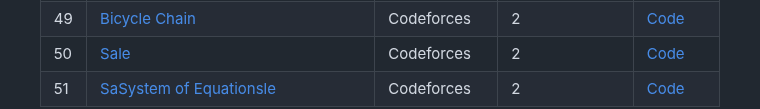
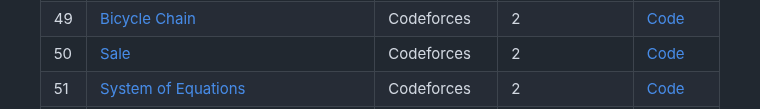
Before and after one commit to piyushpatelcodes/codeforces, a Markdown page: README.md, the part around one of its changes. GitHub-like rendering.

```diff
--- a/README.md
+++ b/README.md
@@ -424,7 +424,7 @@ These are my Submissions / Solutions for the Codeforces Problems which i have do
 
 <tr>
 <td>51</td>
-<td><a href="https://codeforces.com/problemset/problem/214/A" target="_blank">SaSystem of Equationsle</a></td>
+<td><a href="https://codeforces.com/problemset/problem/214/A" target="_blank">System of Equations</a></td>
 <td>Codeforces</td>
 <td>2</td>
 <td><a href="https://github.com/piyushpatelcodes/codeforces/blob/main/system_of_Equations.java">Code</a></td>
```
Also changed, not shown: other parts of README.md (+8 -0 lines).
